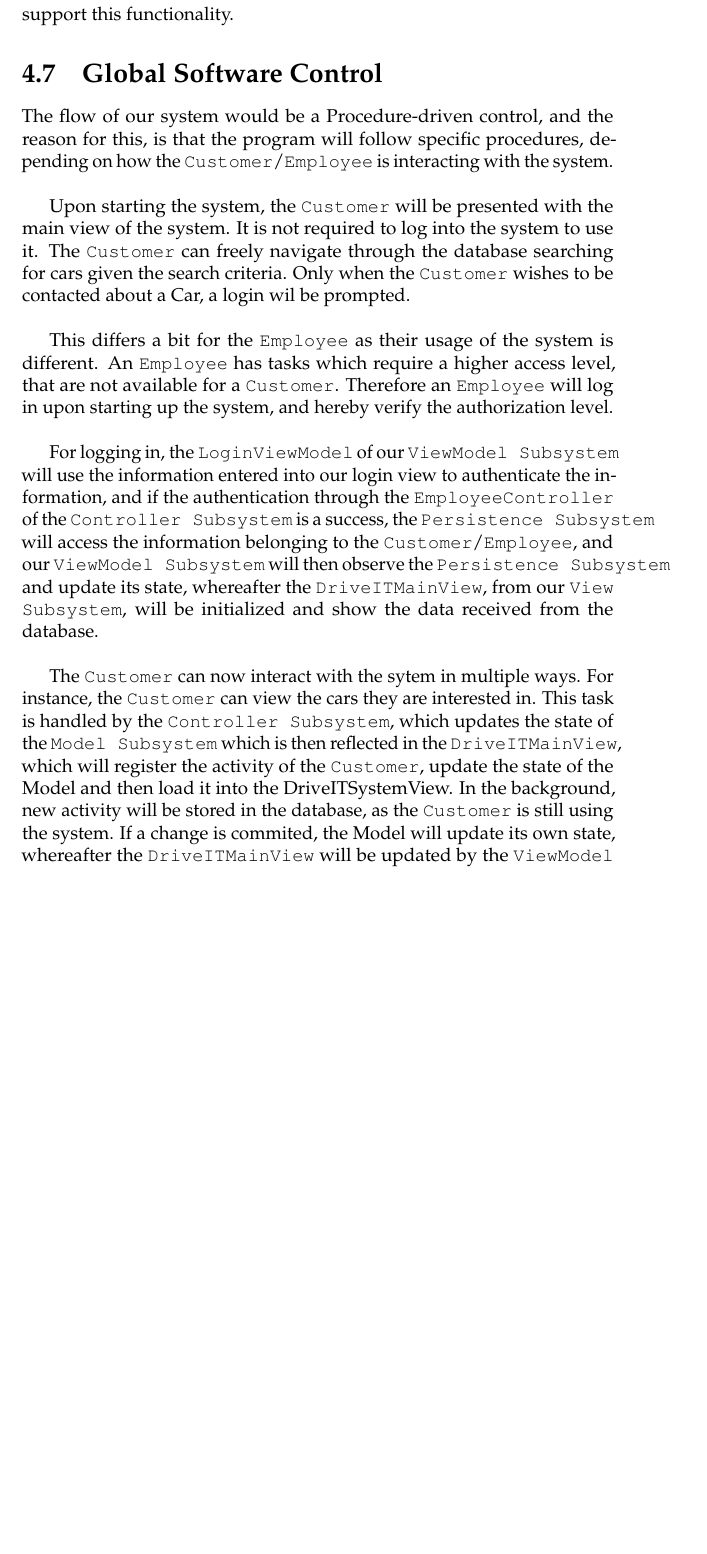
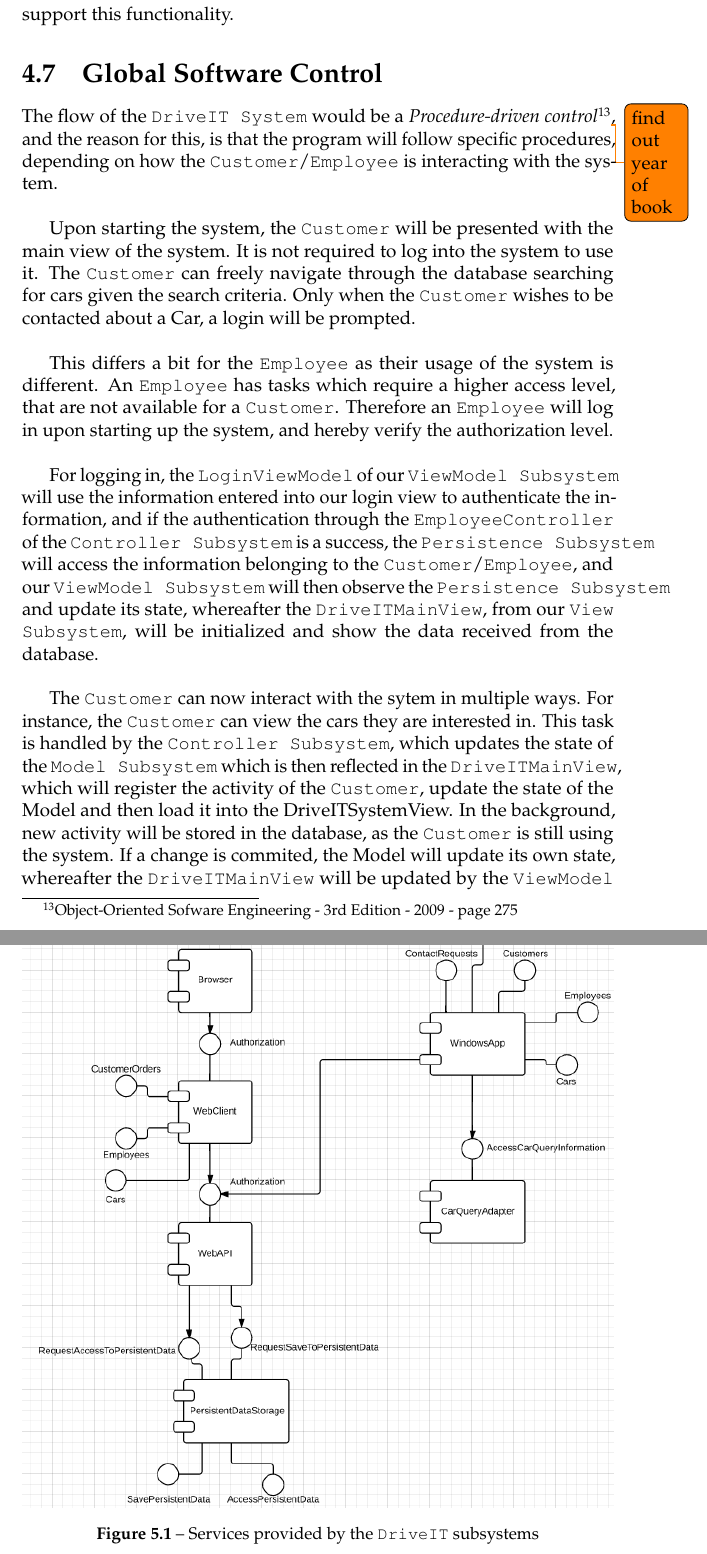
Before and after one commit to andersfischernielsen/DriveIT, a LaTeX thesis (documentation/tex/main.tex, which reads documentation/tex/SDD-Part/SDD-ProposedArchitecture-GlobalControl.tex, documentation/tex/SDD-Part/SDD-SubSystemServices.tex): part of page 51 of 81 before the commit and two parts of pages 51 and 53 of 81 after it, the two joined at a grey line, cut so that both start at the same text, the shorter picture padded with empty space. Compiled offline with pdfLaTeX; an older LaTeX class or package is replaced by its successor.

Commit message:
"boundary conditions", "global software control", "subsystem services"

```diff
--- a/documentation/tex/SDD-Part/SDD-ProposedArchitecture-GlobalControl.tex
+++ b/documentation/tex/SDD-Part/SDD-ProposedArchitecture-GlobalControl.tex
@@ -1,8 +1,8 @@
 \section{Global Software Control}
 
-The flow of our system would be a Procedure-driven control, and the reason for this, is that the program will follow specific procedures, depending on how the \texttt{Customer}/\texttt{Employee} is interacting with the system.\\
+The flow of the \texttt{DriveIT System} would be a \textit{Procedure-driven control}\footnote{{Object-Oriented Sofware Engineering - 3rd Edition - 2009 - page 275}}\todo{find out year of book}, and the reason for this, is that the program will follow specific procedures, depending on how the \texttt{Customer}/\texttt{Employee} is interacting with the system.\\
 
-Upon starting the system, the \texttt{Customer} will be presented with the main view of the system. It is not required to log into the system to use it. The \texttt{Customer} can freely navigate through the database searching for cars given the search criteria. Only when the \texttt{Customer} wishes to be contacted about a Car, a login wil be prompted.\\
+Upon starting the system, the \texttt{Customer} will be presented with the main view of the system. It is not required to log into the system to use it. The \texttt{Customer} can freely navigate through the database searching for cars given the search criteria. Only when the \texttt{Customer} wishes to be contacted about a Car, a login will be prompted.\\
 
 This differs a bit for the \texttt{Employee} as their usage of the system is different. An \texttt{Employee} has tasks which require a higher access level, that are not available for a \texttt{Customer}. Therefore an \texttt{Employee} will log in upon starting up the system, and hereby verify the authorization level.\\
 
--- a/documentation/tex/SDD-Part/SDD-SubSystemServices.tex
+++ b/documentation/tex/SDD-Part/SDD-SubSystemServices.tex
@@ -1 +1,7 @@
 \chapter{Sub System Services}
+\begin{figure}[H]
+	\centering
+	\includegraphics[width=\textwidth]{Figures/SubsystemServices}
+	\caption{Services provided by the \texttt{DriveIT} subsystems}
+	\label{fig:subsystemservices}
+\end{figure}
```
Also changed, not shown: documentation/tex/SDD-Part/SDD-ProposedArchitecture-BoundaryConditions.tex (+2 -1 lines).
